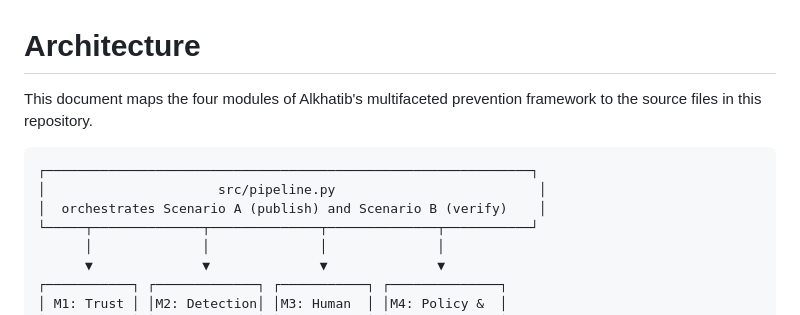
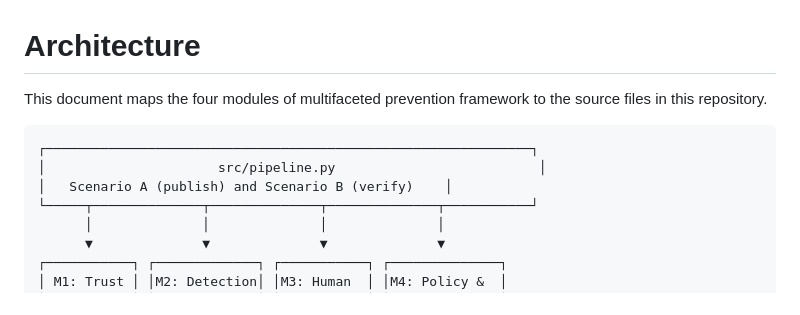
Before and after one commit to nitucsers-ux/dpf, a Markdown page: docs/ARCHITECTURE.md, the part around the change. Rendered like a GitHub page.

````diff
--- a/docs/ARCHITECTURE.md
+++ b/docs/ARCHITECTURE.md
@@ -1,11 +1,11 @@
 # Architecture
 
-This document maps the four modules of Alkhatib's multifaceted prevention framework to the source files in this repository.
+This document maps the four modules of multifaceted prevention framework to the source files in this repository.
 
 ```
 ┌──────────────────────────────────────────────────────────────┐
 │                      src/pipeline.py                          │
-│  orchestrates Scenario A (publish) and Scenario B (verify)    │
+│   Scenario A (publish) and Scenario B (verify)    │
 └─────┬──────────────┬──────────────┬──────────────┬───────────┘
       │              │              │              │
       ▼              ▼              ▼              ▼
````
